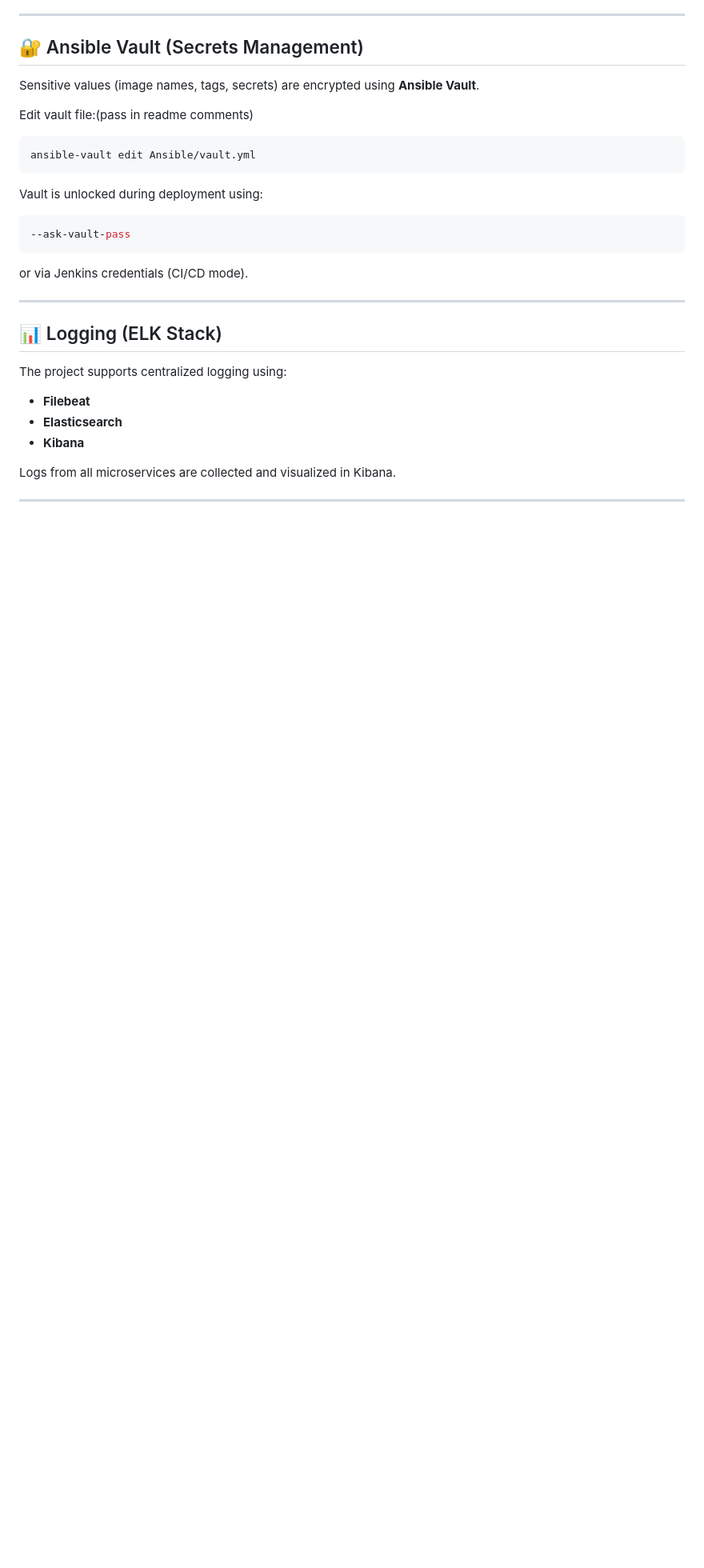
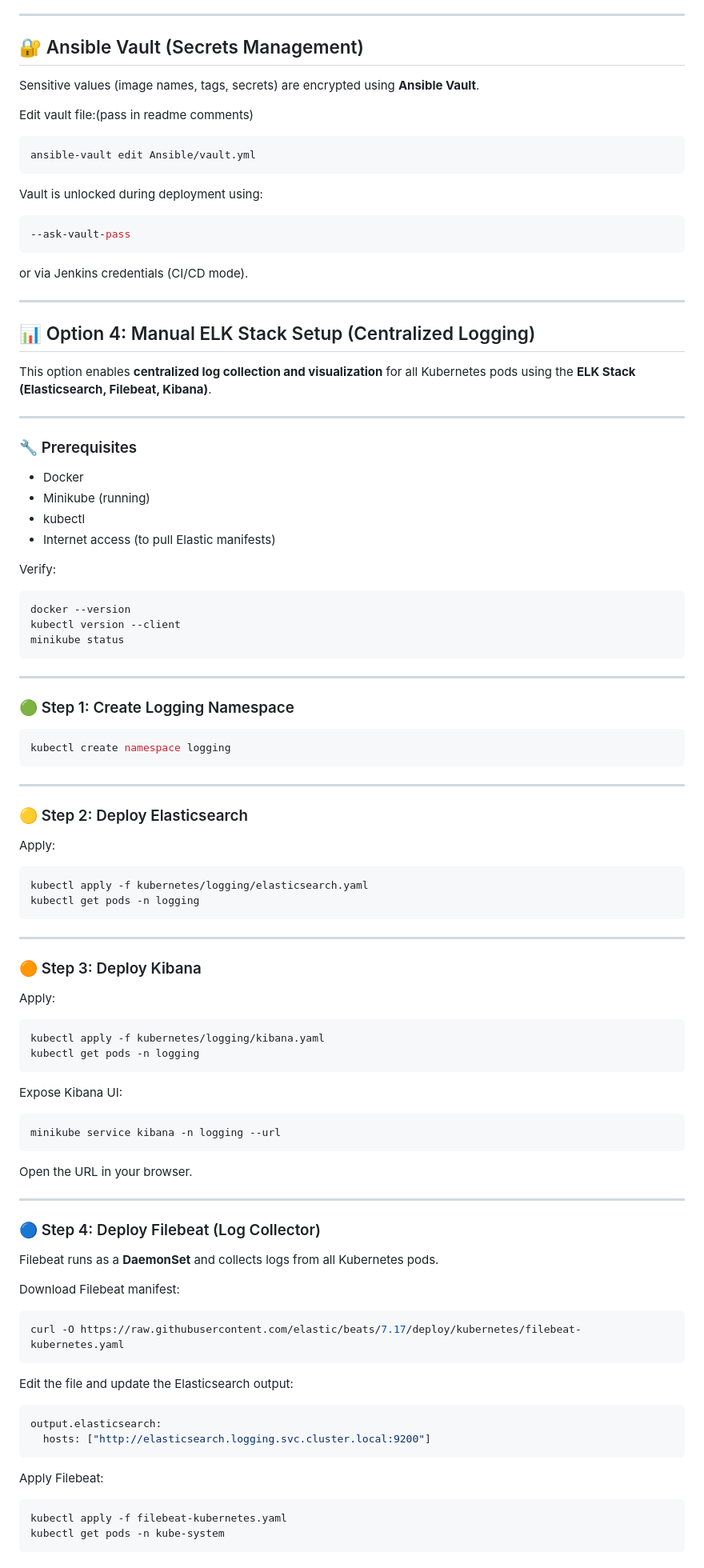
Before and after one commit to aryanvaghasiya/CareCompass, a Markdown page: readme.md, the part around one of its changes. Shown at 80% size. Drawn GitHub-style; blank space fills up the shorter version.

Commit message:
Document manual ELK Stack setup for centralized logging
Added detailed steps for manual ELK Stack setup, including prerequisites and deployment instructions for Elasticsearch, Kibana, and Filebeat.

````diff
--- a/readme.md
+++ b/readme.md
@@ -212,13 +212,88 @@ or via Jenkins credentials (CI/CD mode).
 
 ---
 
-## 📊 Logging (ELK Stack)
+## 📊 Option 4: Manual ELK Stack Setup (Centralized Logging)
 
-The project supports centralized logging using:
+This option enables **centralized log collection and visualization** for all Kubernetes pods using the **ELK Stack (Elasticsearch, Filebeat, Kibana)**.
 
-* **Filebeat**
-* **Elasticsearch**
-* **Kibana**
+---
 
-Logs from all microservices are collected and visualized in Kibana.
+### 🔧 Prerequisites
 
+* Docker
+* Minikube (running)
+* kubectl
+* Internet access (to pull Elastic manifests)
+
+Verify:
+
+```bash
+docker --version
+kubectl version --client
+minikube status
+```
+
+---
+
+### 🟢 Step 1: Create Logging Namespace
+
+```bash
+kubectl create namespace logging
+```
+
+---
+
+### 🟡 Step 2: Deploy Elasticsearch
+
+Apply:
+
+```bash
+kubectl apply -f kubernetes/logging/elasticsearch.yaml
+kubectl get pods -n logging
+```
+
+---
+
+### 🟠 Step 3: Deploy Kibana
+
+Apply:
+
+```bash
+kubectl apply -f kubernetes/logging/kibana.yaml
+kubectl get pods -n logging
+```
+
+Expose Kibana UI:
+
+```bash
+minikube service kibana -n logging --url
+```
+
+Open the URL in your browser.
+
+---
+
+### 🔵 Step 4: Deploy Filebeat (Log Collector)
+
+Filebeat runs as a **DaemonSet** and collects logs from all Kubernetes pods.
+
+Download Filebeat manifest:
+
+```bash
+curl -O https://raw.githubusercontent.com/elastic/beats/7.17/deploy/kubernetes/filebeat-kubernetes.yaml
+```
+
+Edit the file and update the Elasticsearch output:
+
+```yaml
+output.elasticsearch:
+  hosts: ["http://elasticsearch.logging.svc.cluster.local:9200"]
+```
+
+Apply Filebeat:
+
+```bash
+kubectl apply -f filebeat-kubernetes.yaml
+kubectl get pods -n kube-system
+```
+
````
Also changed, not shown: other parts of readme.md (+40 -0 lines).
